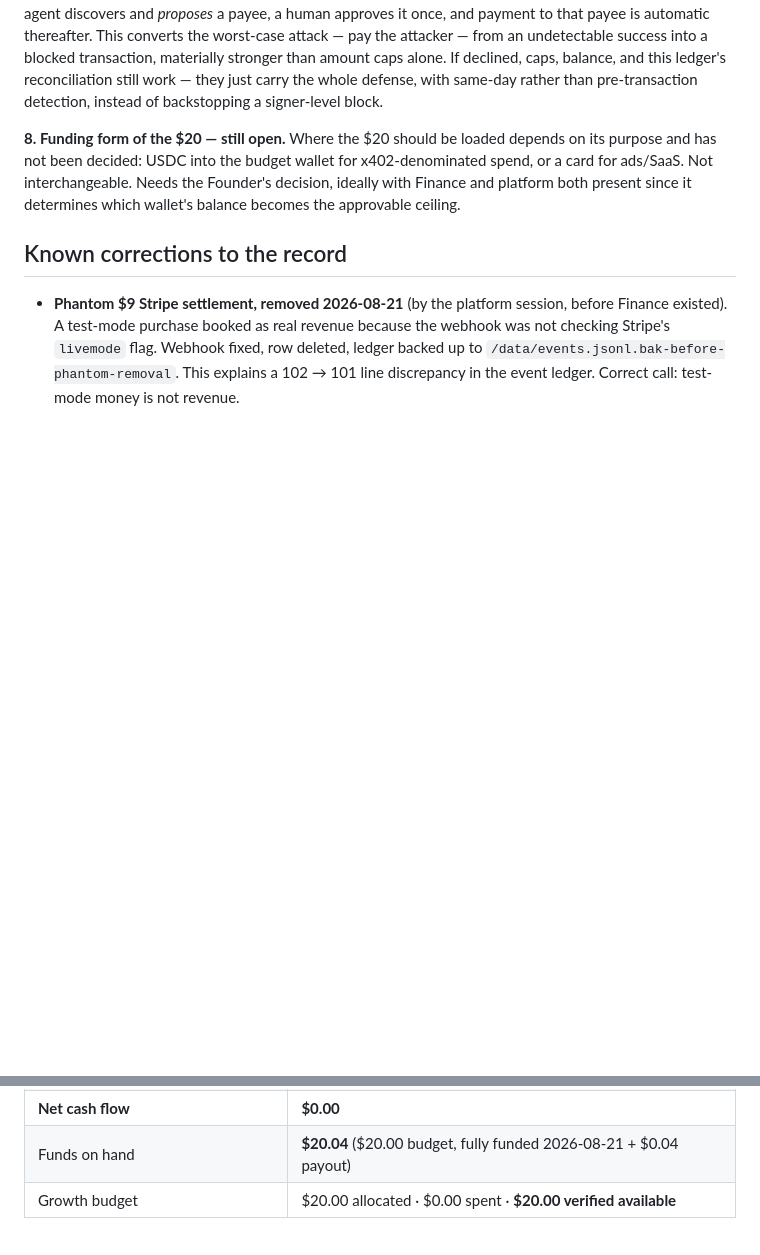
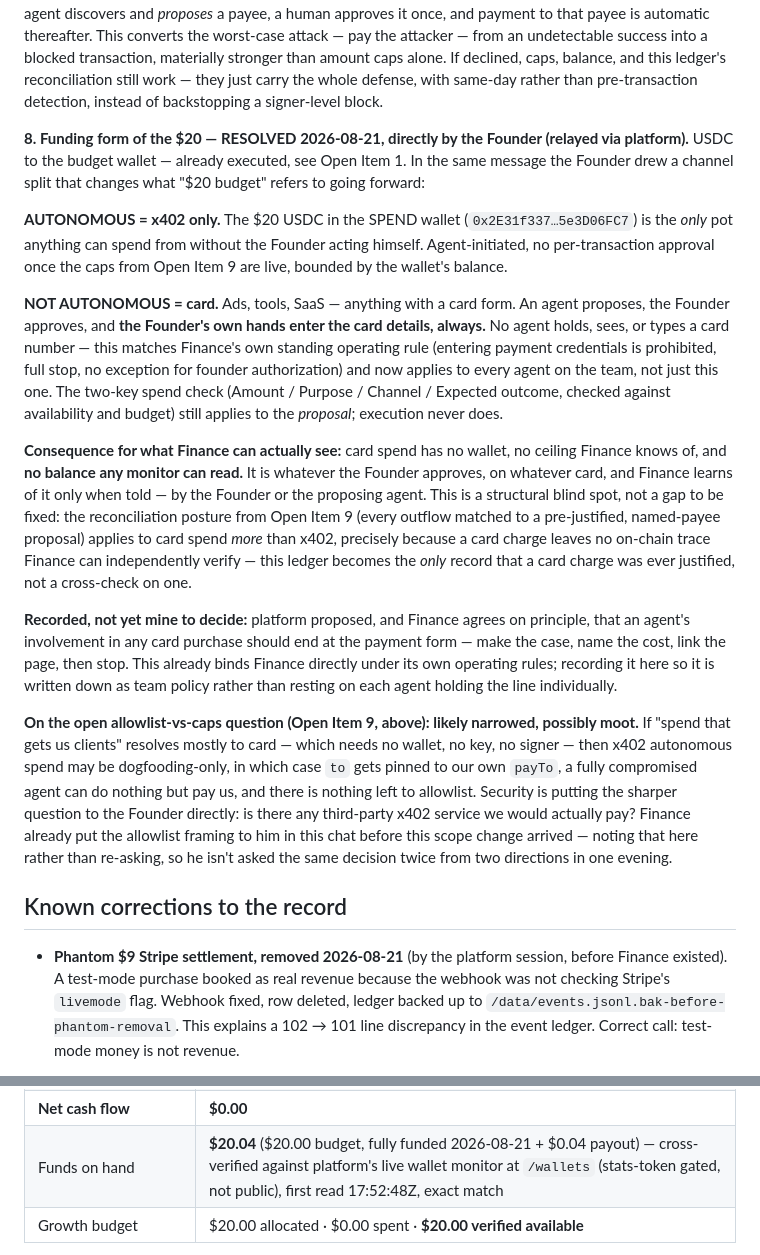
Before and after one commit to 0200project/base-tx-explain, a Markdown page: docs/finance.md, 2 parts joined by grey strips. GitHub-like rendering; blank space fills up the shorter version.

Commit message:
Card vs x402 channel split; wallet monitor live and cross-verified
Founder split spend channels: autonomous means x402 from the $20 SPEND
wallet only; ads/tools/SaaS go through card, proposal-only, founder's
own hands on the card entry, always. Records the structural
consequence - card spend has no wallet, no ceiling, no balance any
monitor can read, so this ledger is card spend's only record, not a
cross-check on one.

Also notes the allowlist question may be narrowed to moot if x402
spend turns out to be dogfooding-only, and that Finance already put it
to the founder before this scope change landed - not re-asking twice.

Platform's wallet monitor is live at /wallets, cross-verified against
Finance's own on-chain read: exact match, $20.04.

```diff
--- a/docs/finance.md
+++ b/docs/finance.md
@@ -410,11 +410,52 @@ this ledger's reconciliation still work — they just carry the whole defense,
 with same-day rather than pre-transaction detection, instead of backstopping
 a signer-level block.
 
-**8. Funding form of the $20 — still open.** Where the $20 should be loaded
-depends on its purpose and has not been decided: USDC into the budget wallet
-for x402-denominated spend, or a card for ads/SaaS. Not interchangeable.
-Needs the Founder's decision, ideally with Finance and platform both present
-since it determines which wallet's balance becomes the approvable ceiling.
+**8. Funding form of the $20 — RESOLVED 2026-08-21, directly by the Founder
+(relayed via platform).** USDC to the budget wallet — already executed, see
+Open Item 1. In the same message the Founder drew a channel split that
+changes what "$20 budget" refers to going forward:
+
+**AUTONOMOUS = x402 only.** The $20 USDC in the SPEND wallet
+(`0x2E31f337…5e3D06FC7`) is the *only* pot anything can spend from without the
+Founder acting himself. Agent-initiated, no per-transaction approval once the
+caps from Open Item 9 are live, bounded by the wallet's balance.
+
+**NOT AUTONOMOUS = card.** Ads, tools, SaaS — anything with a card form. An
+agent proposes, the Founder approves, and **the Founder's own hands enter the
+card details, always.** No agent holds, sees, or types a card number — this
+matches Finance's own standing operating rule (entering payment credentials is
+prohibited, full stop, no exception for founder authorization) and now applies
+to every agent on the team, not just this one. The two-key spend check (Amount
+/ Purpose / Channel / Expected outcome, checked against availability and
+budget) still applies to the *proposal*; execution never does.
+
+**Consequence for what Finance can actually see:** card spend has no wallet,
+no ceiling Finance knows of, and **no balance any monitor can read.** It is
+whatever the Founder approves, on whatever card, and Finance learns of it only
+when told — by the Founder or the proposing agent. This is a structural blind
+spot, not a gap to be fixed: the reconciliation posture from Open Item 9
+(every outflow matched to a pre-justified, named-payee proposal) applies to
+card spend *more* than x402, precisely because a card charge leaves no on-chain
+trace Finance can independently verify — this ledger becomes the *only* record
+that a card charge was ever justified, not a cross-check on one.
+
+**Recorded, not yet mine to decide:** platform proposed, and Finance agrees on
+principle, that an agent's involvement in any card purchase should end at the
+payment form — make the case, name the cost, link the page, then stop. This
+already binds Finance directly under its own operating rules; recording it here
+so it is written down as team policy rather than resting on each agent holding
+the line individually.
+
+**On the open allowlist-vs-caps question (Open Item 9, above): likely
+narrowed, possibly moot.** If "spend that gets us clients" resolves mostly to
+card — which needs no wallet, no key, no signer — then x402 autonomous spend
+may be dogfooding-only, in which case `to` gets pinned to our own `payTo`, a
+fully compromised agent can do nothing but pay us, and there is nothing left
+to allowlist. Security is putting the sharper question to the Founder
+directly: is there any third-party x402 service we would actually pay? Finance
+already put the allowlist framing to him in this chat before this scope change
+arrived — noting that here rather than re-asking, so he isn't asked the same
+decision twice from two directions in one evening.
 
 ## Known corrections to the record
 
@@ -494,7 +535,7 @@ failed read). Not inherited from any report that could not complete.
 | Growth spend | $0.00 |
 | Infrastructure cash out | $0.00 |
 | **Net cash flow** | **$0.00** |
-| Funds on hand | **$20.04** ($20.00 budget, fully funded 2026-08-21 + $0.04 payout) |
+| Funds on hand | **$20.04** ($20.00 budget, fully funded 2026-08-21 + $0.04 payout) — cross-verified against platform's live wallet monitor at `/wallets` (stats-token gated, not public), first read 17:52:48Z, exact match |
 | Growth budget | $20.00 allocated · $0.00 spent · **$20.00 verified available** |
 
 Usage context, not revenue: 126 lifetime calls · 43 paywall hits · 8 payment
```
